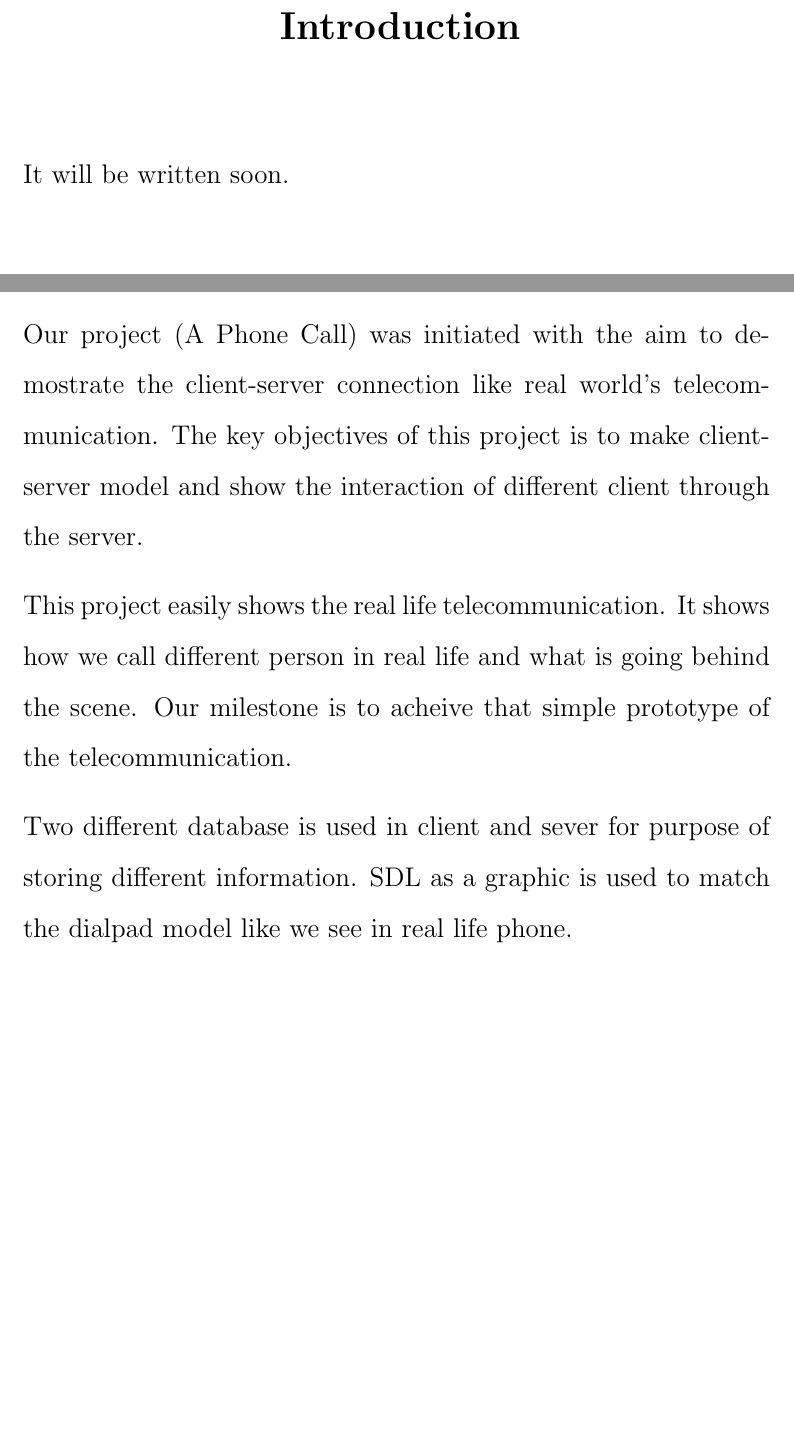
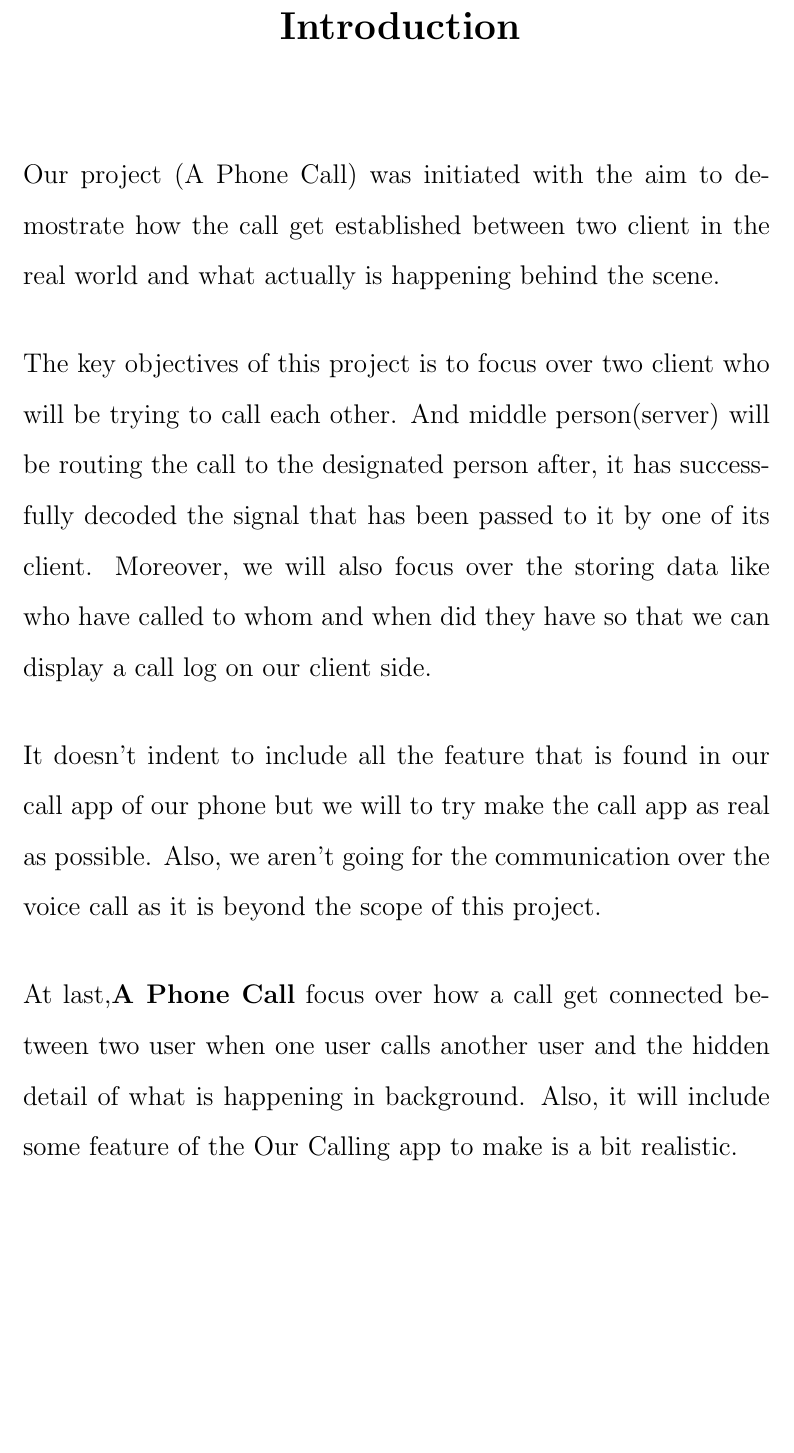
Before and after one commit to SusheelThapa/A-Phone-Call, a LaTeX document (proposal/proposal.tex): two parts of pages 4 and 10 of 11 before the commit and part of page 4 of 11 after it, the two joined at a grey line, cut so that both start at the same text, the shorter picture padded with empty space. Compiled offline with pdfLaTeX.

Commit message:
Added Introduction section to the Proposal
The content of the project scope best fit in introduction so it was moved to that section

Later on we will complete project scope section

```diff
--- a/proposal/proposal.tex
+++ b/proposal/proposal.tex
@@ -164,9 +164,23 @@
 	\vspace{30pt}
 
 	\Large{
-		\justify {
-			It will be written soon.
-		}
+
+		\justify Our project (A Phone Call) was initiated with the aim to demostrate how the call get established between two client in the real world and what actually is happening behind the scene.
+
+		\vspace{10pt}
+
+		\justify The key objectives of this project is to focus over two client who will be trying to call each other. And middle person(server) will be routing the call to the designated person after, it has successfully decoded the signal that has been passed to it by one of its client. Moreover, we will also focus over the storing data like who have called to whom and when did they have so that we can display a call log on our client side.
+
+
+		\vspace{10pt}
+
+		\justify It doesn't indent to include all the feature that is found in our call app of our phone but we will to try make the call app as real as possible.
+		Also, we aren't going for the communication over the voice call as it is beyond the scope of this project.
+
+		\vspace{10pt}
+
+		\justify At last,\textbf{A Phone Call} focus over how a call get connected between two user when one user calls another user and the hidden detail of what is happening in background. Also, it will include some feature of the Our Calling app to make is a bit realistic.
+
 	}
 
 }
@@ -340,18 +354,7 @@
 
 	\vspace{30pt}
 	\setlength{\parindent}{0pt}
-	\Large
-	{
-		\justify Our project (A Phone Call) was initiated with the aim to demostrate the client-server connection like real world's telecommunication.
-		The key objectives of this project is to make client-server model and show the interaction of different client through the server.
 
-		\justify This project easily shows the real life telecommunication. It shows how we call different person in real life and what is going behind the scene.
-		Our milestone is to acheive that simple prototype of the telecommunication.
-
-		\justify Two different database is used in client and sever for purpose of
-		storing different information. SDL as a graphic is used to match the dialpad model like we see in real life phone.
-
-	}
 }
 
 %% Project Schedule %%
```
